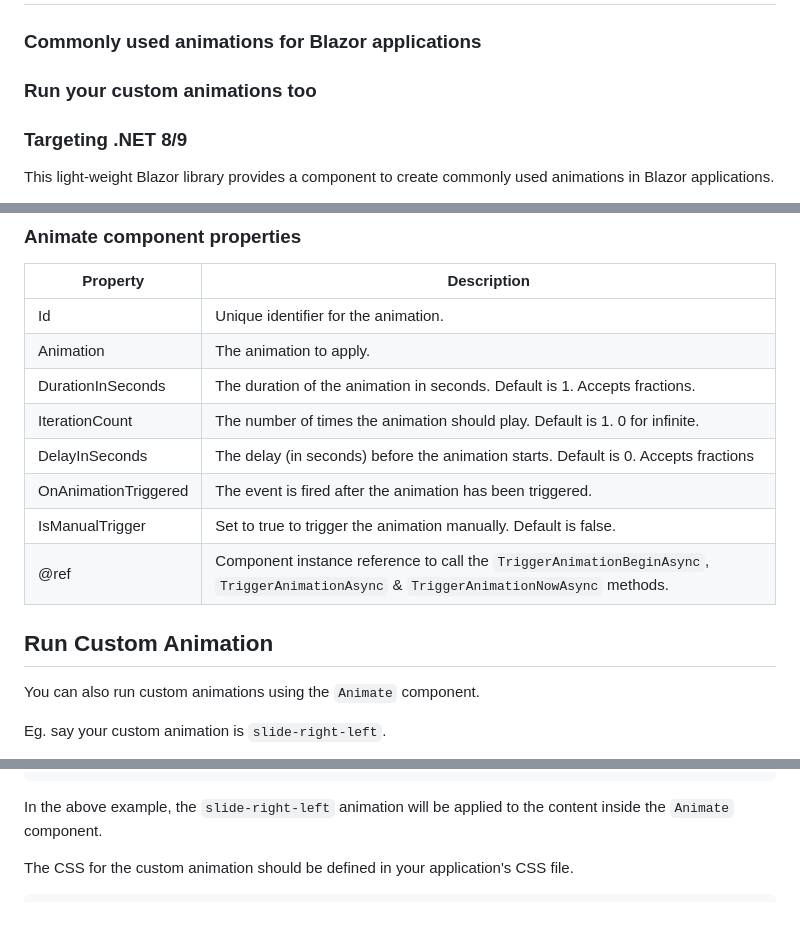
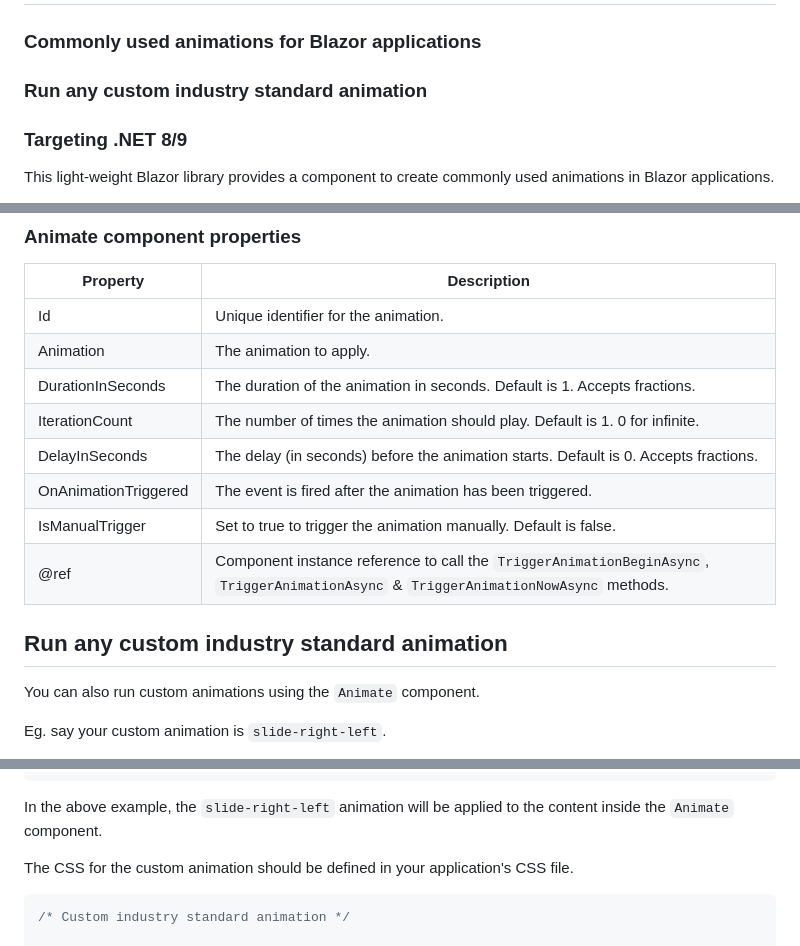
Before and after one commit to VeritasSoftware/MyBlazorAnimation, a Markdown page: README.md, 3 parts joined by grey strips. GitHub-like rendering; blank space fills up the shorter version.

````diff
--- a/README.md
+++ b/README.md
@@ -2,7 +2,7 @@
 
 ### Commonly used animations for Blazor applications
 
-### Run your custom animations too
+### Run any custom industry standard animation
 
 ### Targeting .NET 8/9
 
@@ -115,13 +115,13 @@ For eg. When the Search button is clicked, `OnClick` event is fired. The `Search
 | Animation | The animation to apply. |
 | DurationInSeconds | The duration of the animation in seconds. Default is 1. Accepts fractions. |
 | IterationCount | The number of times the animation should play. Default is 1. 0 for infinite. |
-| DelayInSeconds | The delay (in seconds) before the animation starts. Default is 0. Accepts fractions|
+| DelayInSeconds | The delay (in seconds) before the animation starts. Default is 0. Accepts fractions.|
 | OnAnimationTriggered | The event is fired after the animation has been triggered. |
 | IsManualTrigger | Set to true to trigger the animation manually. Default is false. |
 | @ref | Component instance reference to call the `TriggerAnimationBeginAsync`, `TriggerAnimationAsync` & `TriggerAnimationNowAsync` methods. |
 
 
-## Run Custom Animation
+## Run any custom industry standard animation
 
 You can also run custom animations using the `Animate` component.
 
@@ -142,6 +142,8 @@ In the above example, the `slide-right-left` animation will be applied to the co
 
 The CSS for the custom animation should be defined in your application's CSS file.
 ```css
+/* Custom industry standard animation */
+
 .slide-right-left {
     animation: var(--durationInSeconds) slide-right-left var(--iterationCount) var(--delayInSeconds);
     animation-fill-mode: forwards;
````
Also changed, not shown: MyBlazorAnimation/README.md (+5 -3 lines).
